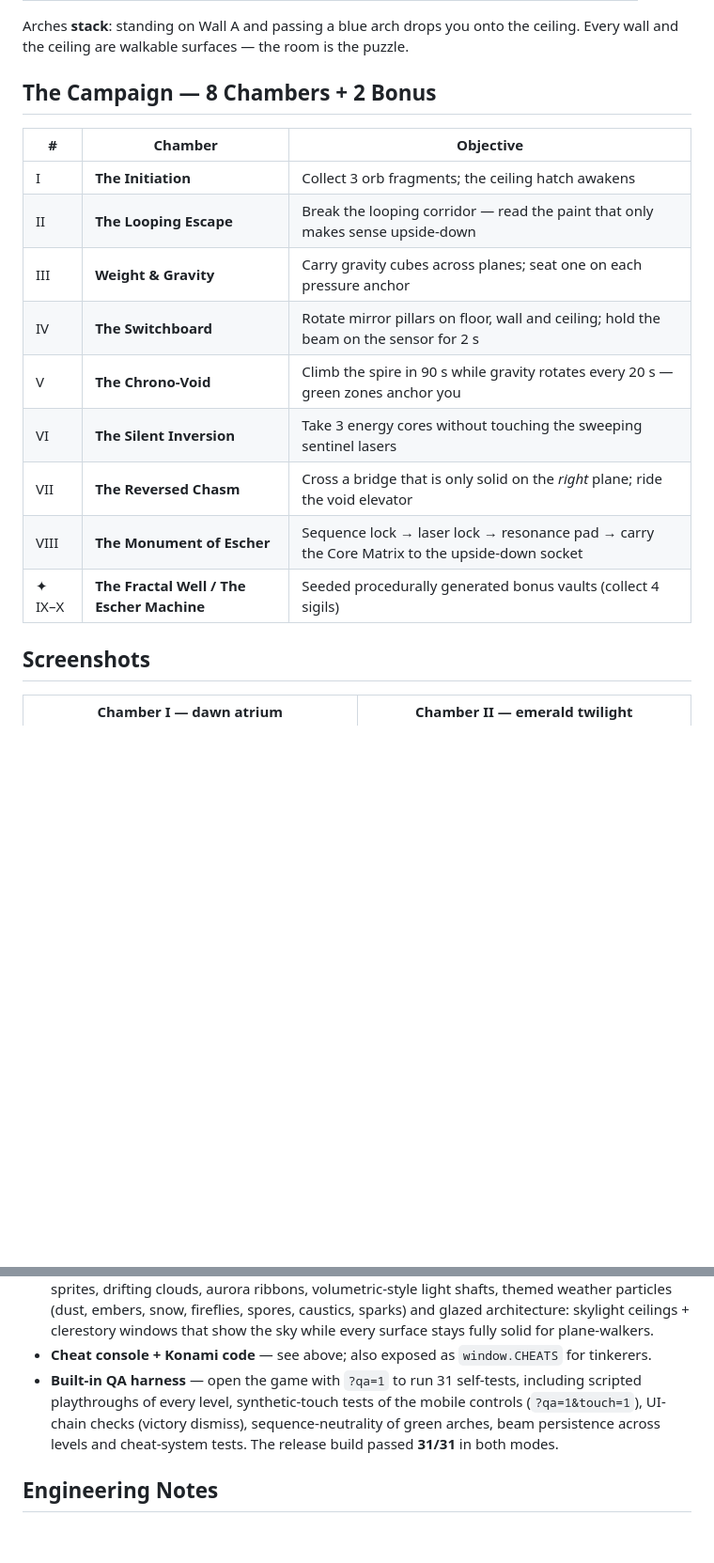
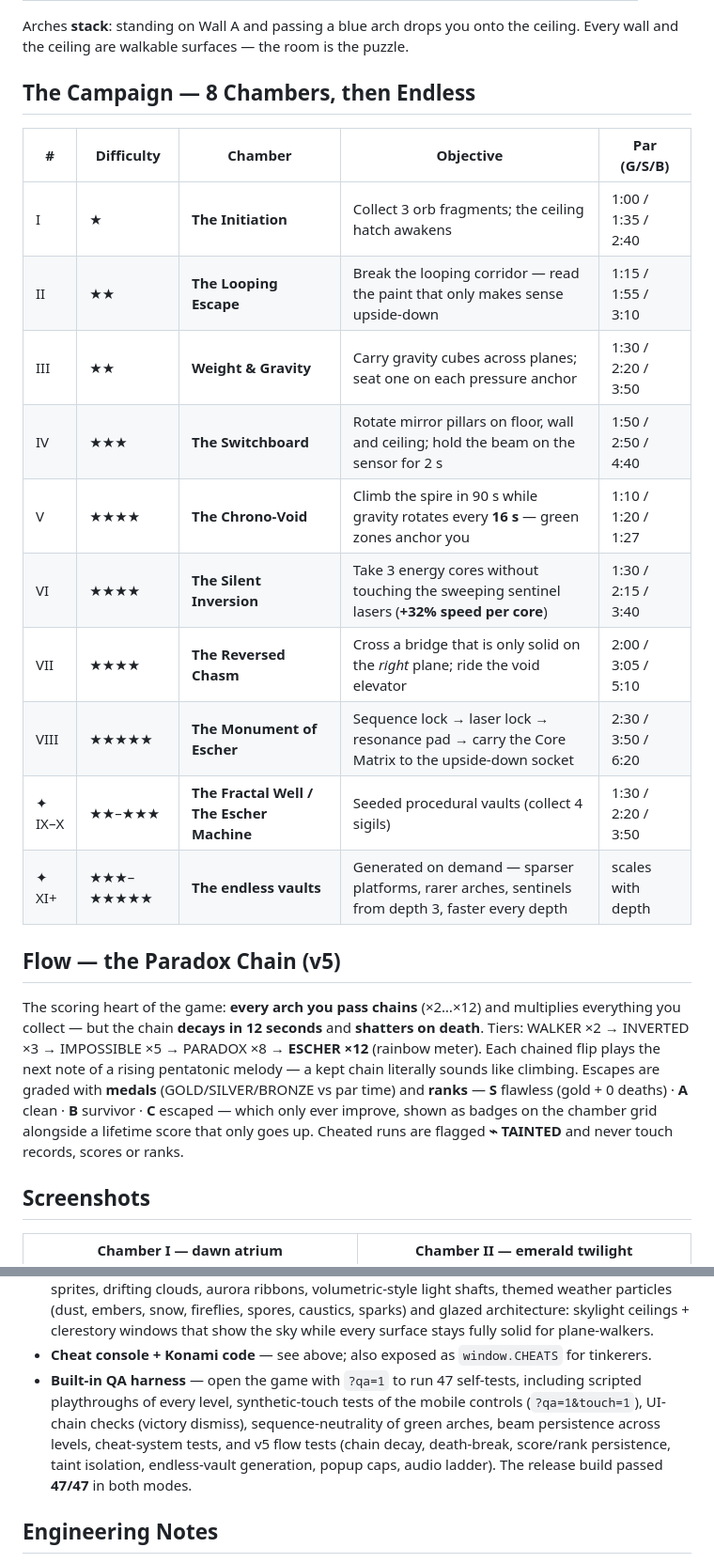
Before and after one commit to desurfofficial-ship-it/the-impossible-room, a Markdown page: README.md, 2 parts joined by grey strips. Shown: that part at 94% size. GitHub-like rendering; blank space fills up the shorter version.

```diff
--- a/README.md
+++ b/README.md
@@ -48,19 +49,31 @@ Pass through the color-coded arches to rotate your world:
 Arches **stack**: standing on Wall A and passing a blue arch drops you onto the ceiling.
 Every wall and the ceiling are walkable surfaces — the room is the puzzle.
 
-## The Campaign — 8 Chambers + 2 Bonus
+## The Campaign — 8 Chambers, then Endless
 
-| # | Chamber | Objective |
-|---|---------|-----------|
-| I | **The Initiation** | Collect 3 orb fragments; the ceiling hatch awakens |
-| II | **The Looping Escape** | Break the looping corridor — read the paint that only makes sense upside-down |
-| III | **Weight & Gravity** | Carry gravity cubes across planes; seat one on each pressure anchor |
-| IV | **The Switchboard** | Rotate mirror pillars on floor, wall and ceiling; hold the beam on the sensor for 2 s |
-| V | **The Chrono-Void** | Climb the spire in 90 s while gravity rotates every 20 s — green zones anchor you |
-| VI | **The Silent Inversion** | Take 3 energy cores without touching the sweeping sentinel lasers |
-| VII | **The Reversed Chasm** | Cross a bridge that is only solid on the *right* plane; ride the void elevator |
-| VIII | **The Monument of Escher** | Sequence lock → laser lock → resonance pad → carry the Core Matrix to the upside-down socket |
-| ✦ IX–X | **The Fractal Well / The Escher Machine** | Seeded procedurally generated bonus vaults (collect 4 sigils) |
+| # | Difficulty | Chamber | Objective | Par (G/S/B) |
+|---|---|---|---|---|
+| I | ★ | **The Initiation** | Collect 3 orb fragments; the ceiling hatch awakens | 1:00 / 1:35 / 2:40 |
+| II | ★★ | **The Looping Escape** | Break the looping corridor — read the paint that only makes sense upside-down | 1:15 / 1:55 / 3:10 |
+| III | ★★ | **Weight & Gravity** | Carry gravity cubes across planes; seat one on each pressure anchor | 1:30 / 2:20 / 3:50 |
+| IV | ★★★ | **The Switchboard** | Rotate mirror pillars on floor, wall and ceiling; hold the beam on the sensor for 2 s | 1:50 / 2:50 / 4:40 |
+| V | ★★★★ | **The Chrono-Void** | Climb the spire in 90 s while gravity rotates every **16 s** — green zones anchor you | 1:10 / 1:20 / 1:27 |
+| VI | ★★★★ | **The Silent Inversion** | Take 3 energy cores without touching the sweeping sentinel lasers (**+32% speed per core**) | 1:30 / 2:15 / 3:40 |
+| VII | ★★★★ | **The Reversed Chasm** | Cross a bridge that is only solid on the *right* plane; ride the void elevator | 2:00 / 3:05 / 5:10 |
+| VIII | ★★★★★ | **The Monument of Escher** | Sequence lock → laser lock → resonance pad → carry the Core Matrix to the upside-down socket | 2:30 / 3:50 / 6:20 |
+| ✦ IX–X | ★★–★★★ | **The Fractal Well / The Escher Machine** | Seeded procedural vaults (collect 4 sigils) | 1:30 / 2:20 / 3:50 |
+| ✦ XI+ | ★★★–★★★★★ | **The endless vaults** | Generated on demand — sparser platforms, rarer arches, sentinels from depth 3, faster every depth | scales with depth |
+
+## Flow — the Paradox Chain (v5)
+
+The scoring heart of the game: **every arch you pass chains** (×2…×12) and multiplies
+everything you collect — but the chain **decays in 12 seconds** and **shatters on death**.
+Tiers: WALKER ×2 → INVERTED ×3 → IMPOSSIBLE ×5 → PARADOX ×8 → **ESCHER ×12** (rainbow meter).
+Each chained flip plays the next note of a rising pentatonic melody — a kept chain literally
+sounds like climbing. Escapes are graded with **medals** (GOLD/SILVER/BRONZE vs par time) and
+**ranks** — **S** flawless (gold + 0 deaths) · **A** clean · **B** survivor · **C** escaped —
+which only ever improve, shown as badges on the chamber grid alongside a lifetime score that
+only goes up. Cheated runs are flagged **⌁ TAINTED** and never touch records, scores or ranks.
 
 ## Screenshots
 
@@ -174,10 +188,12 @@ Fall into the void and you awake at the green arch — nothing is lost but time.
   skylight ceilings + clerestory windows that show the sky while every surface stays fully
   solid for plane-walkers.
 - **Cheat console + Konami code** — see above; also exposed as `window.CHEATS` for tinkerers.
-- **Built-in QA harness** — open the game with `?qa=1` to run 31 self-tests, including scripted
+- **Built-in QA harness** — open the game with `?qa=1` to run 47 self-tests, including scripted
   playthroughs of every level, synthetic-touch tests of the mobile controls (`?qa=1&touch=1`),
   UI-chain checks (victory dismiss), sequence-neutrality of green arches, beam persistence
-  across levels and cheat-system tests. The release build passed **31/31** in both modes.
+  across levels, cheat-system tests, and v5 flow tests (chain decay, death-break, score/rank
+  persistence, taint isolation, endless-vault generation, popup caps, audio ladder).
+  The release build passed **47/47** in both modes.
 
 ## Engineering Notes
 
```
Also changed, not shown: other parts of README.md (+28 -3 lines), v5-chain.png (added), v5-grid.png (added), v5-guide.png (added), v5-mobile.png (added), v5-victory.png (added), 3 other files.
